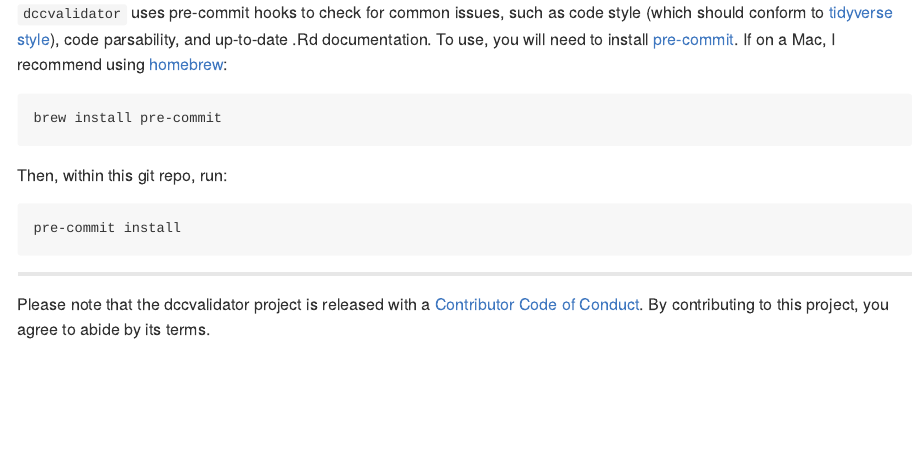
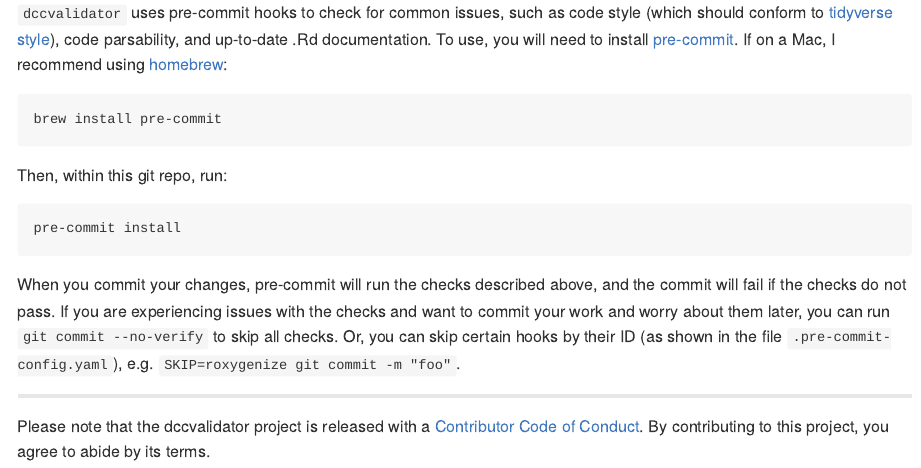
Before and after one commit to Sage-Bionetworks/dccvalidator, an R Markdown document (README.Rmd): the page in a window 1100 px wide, from 3450 px down before the commit and from 3510 px down after it, so that both start at the same text. The pictures show the output file README.md that the author committed with the source, drawn offline in the style of GitHub; badge pictures from the web are left out.

Commit message:
Explain how to skip pre-commit hooks if needed. (#126)

````diff
--- a/README.Rmd
+++ b/README.Rmd
@@ -162,6 +162,13 @@ Then, within this git repo, run:
 pre-commit install
 ```
 
+When you commit your changes, pre-commit will run the checks described above,
+and the commit will fail if the checks do not pass. If you are experiencing
+issues with the checks and want to commit your work and worry about them later,
+you can run `git commit --no-verify` to skip all checks. Or, you can skip
+certain hooks by their ID (as shown in the file `.pre-commit-config.yaml`), e.g.
+`SKIP=roxygenize git commit -m "foo"`.
+
 ---
 
 Please note that the dccvalidator project is released with a [Contributor Code
````
Also changed, not shown: README.md.
